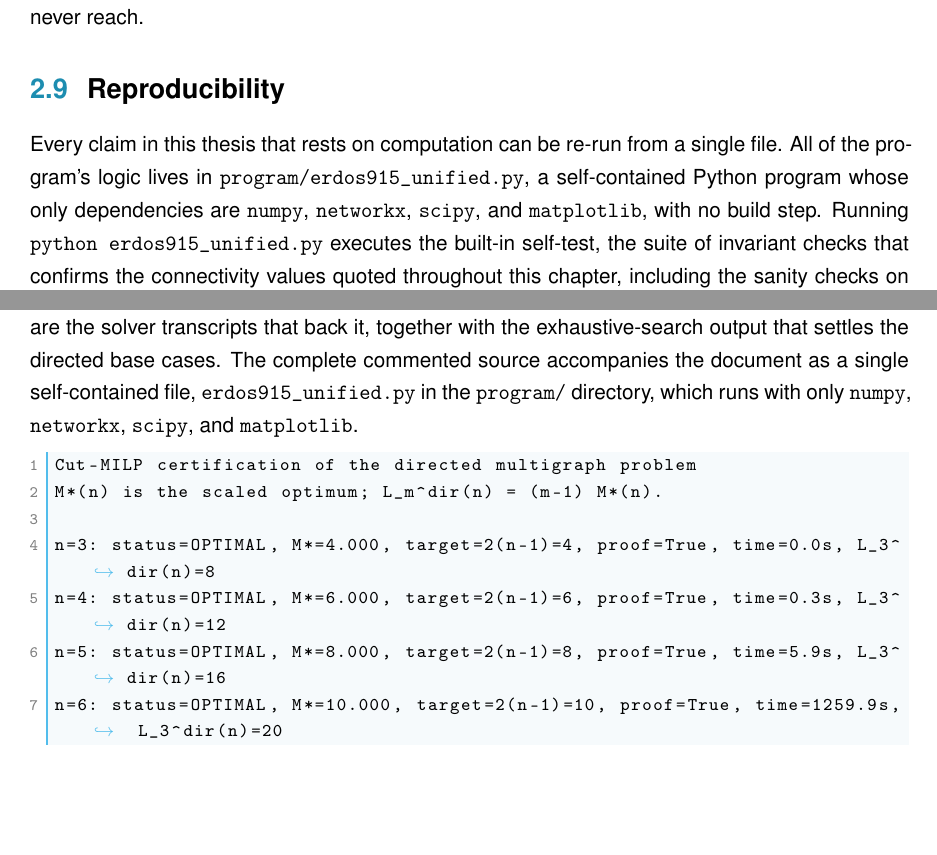
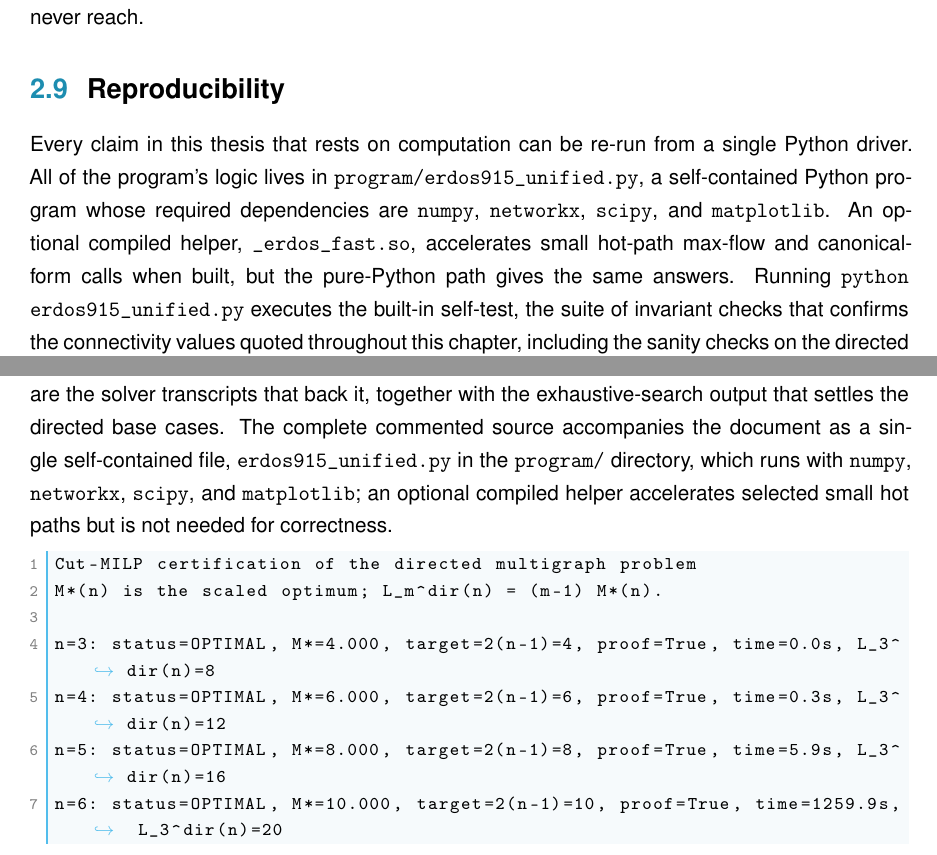
Before and after one commit to louisvandenbruwaene/thesis, a LaTeX thesis (main.tex, which reads chapters/app_proofs.tex, chapters/ch2_certify.tex): two parts of pages 36 and 84 of 93 before the commit and two parts of pages 36 and 85 of 95 after it, joined at a grey line, cut so that both start at the same text, the shorter picture padded with empty space. Compiled offline with pdfLaTeX.

Commit message:
Fix thesis consistency and C fast path guards

```diff
--- a/chapters/app_proofs.tex
+++ b/chapters/app_proofs.tex
@@ -1186,7 +1186,7 @@ Below the threshold, $\kap^{\max} \le \lec^{\max}$ gives the vertex statement fo
 
 \section{Computational transcripts}
 
-The cut-counting optimisation formulation that certifies \Cref{thm:dir-multi-small} is given in \Cref{ch:certify}. Here are the solver transcripts that back it, together with the exhaustive-search output that settles the directed base cases. The complete commented source accompanies the document as a single self-contained file, \texttt{erdos915\_unified.py} in the \texttt{program/} directory, which runs with only \texttt{numpy}, \texttt{networkx}, \texttt{scipy}, and \texttt{matplotlib}.
+The cut-counting optimisation formulation that certifies \Cref{thm:dir-multi-small} is given in \Cref{ch:certify}. Here are the solver transcripts that back it, together with the exhaustive-search output that settles the directed base cases. The complete commented source accompanies the document as a single self-contained file, \texttt{erdos915\_unified.py} in the \texttt{program/} directory, which runs with \texttt{numpy}, \texttt{networkx}, \texttt{scipy}, and \texttt{matplotlib}; an optional compiled helper accelerates selected small hot paths but is not needed for correctness.
 
 \lstinputlisting[style=pythonkul, language={}, caption={Solver output: $M^{*}(n) = 2(n-1)$, optimal with zero gap, for $n = 3, 4, 5, 6$.}]{figures/certificate_log.txt}
 
--- a/chapters/ch2_certify.tex
+++ b/chapters/ch2_certify.tex
@@ -347,4 +347,4 @@ With the microscope built and aimed at proof, the variants with small answers ar
 
 \section{Reproducibility}
 
-Every claim in this thesis that rests on computation can be re-run from a single file. All of the program's logic lives in \code{program/erdos915\_unified.py}, a self-contained Python program whose only dependencies are \code{numpy}, \code{networkx}, \code{scipy}, and \code{matplotlib}, with no build step. Running \code{python erdos915\_unified.py} executes the built-in self-test, the suite of invariant checks that confirms the connectivity values quoted throughout this chapter, including the sanity checks on the directed double star and on $K_n$ and $K_4^{(3)}$. Every figure in the thesis is regenerated by its companion driver \code{program/make\_figures.py}, which imports that same file and fixes every random seed, so the pictures are reproduced exactly rather than merely resembled. The table in \code{program/README.md} records which routine produces which figure. The solver transcripts behind the certified values of this chapter, the pruned-search log for \Cref{thm:dir-arc-m2-exact} and the cut-counting certificate for \Cref{thm:dir-multi-small}, are reproduced verbatim in \Cref{app:proofs}, so a reader may check the proofs without running anything at all.
+Every claim in this thesis that rests on computation can be re-run from a single Python driver. All of the program's logic lives in \code{program/erdos915\_unified.py}, a self-contained Python program whose required dependencies are \code{numpy}, \code{networkx}, \code{scipy}, and \code{matplotlib}. An optional compiled helper, \code{\_erdos\_fast.so}, accelerates small hot-path max-flow and canonical-form calls when built, but the pure-Python path gives the same answers. Running \code{python erdos915\_unified.py} executes the built-in self-test, the suite of invariant checks that confirms the connectivity values quoted throughout this chapter, including the sanity checks on the directed double star and on $K_n$ and $K_4^{(3)}$. Every figure in the thesis is regenerated by its companion driver \code{program/make\_figures.py}, which imports that same file and fixes every random seed, so the pictures are reproduced exactly rather than merely resembled. The table in \code{program/README.md} records which routine produces which figure. The solver transcripts behind the certified values of this chapter, the pruned-search log for \Cref{thm:dir-arc-m2-exact} and the cut-counting certificate for \Cref{thm:dir-multi-small}, are reproduced verbatim in \Cref{app:proofs}, so a reader may check the proofs without running anything at all.
```
Also changed, not shown: chapters/ch1_basecases.tex (+1 -1 lines), README.md, program/README.md, 3 other files.
